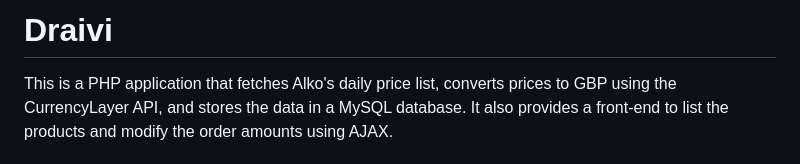
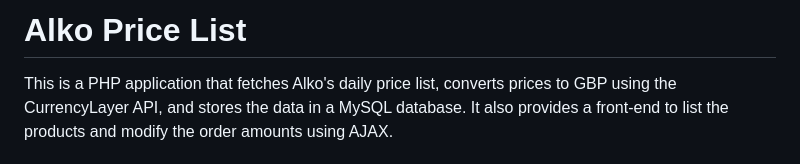
Before and after one commit to esa-kian/draivi, a Markdown page: README.md, the part around the change. GitHub-like rendering.

```diff
--- a/README.md
+++ b/README.md
@@ -1,4 +1,4 @@
-# Draivi
+# Alko Price List
 
 This is a PHP application that fetches Alko's daily price list, converts prices to GBP using the CurrencyLayer API, and stores the data in a MySQL database. It also provides a front-end to list the products and modify the order amounts using AJAX.
 
```
